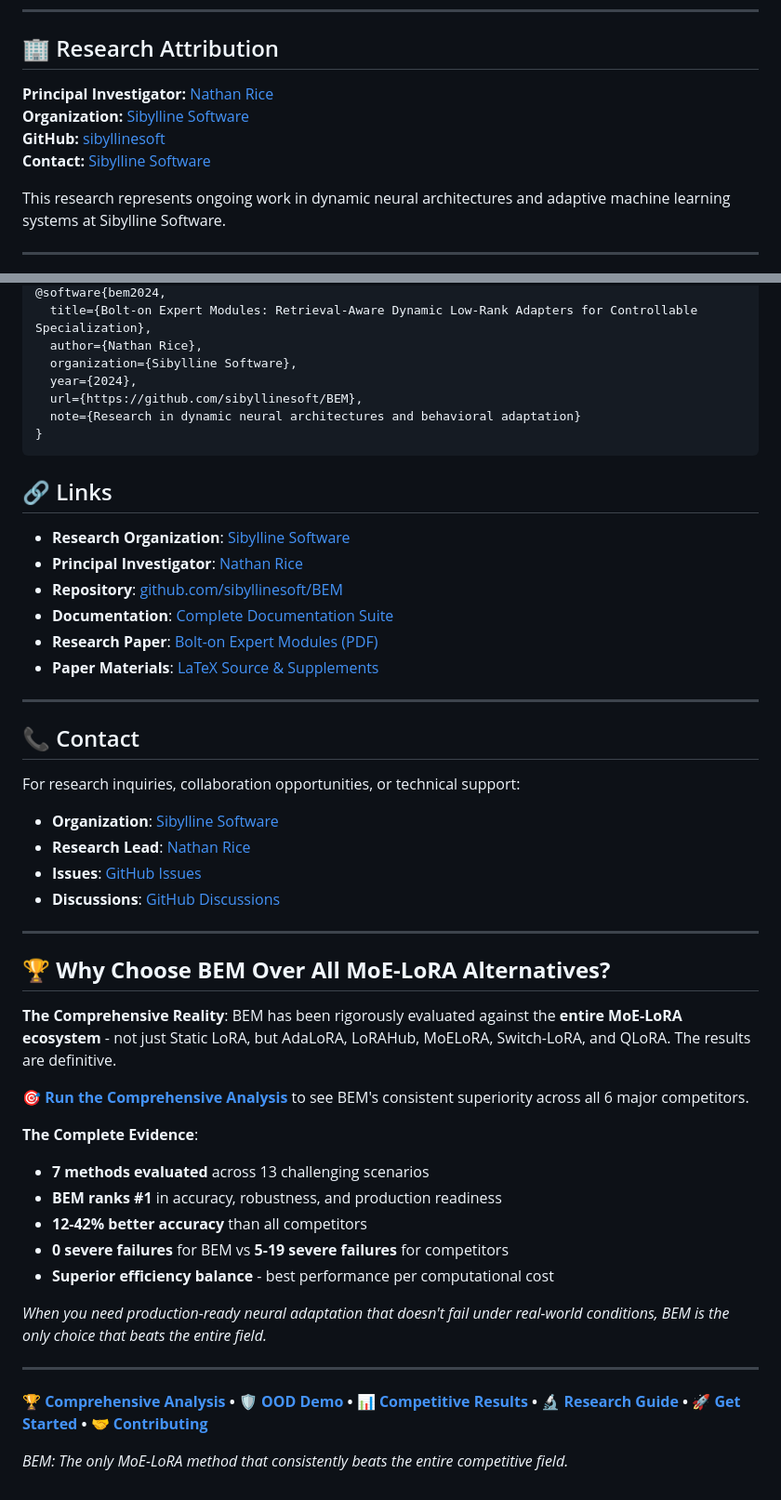
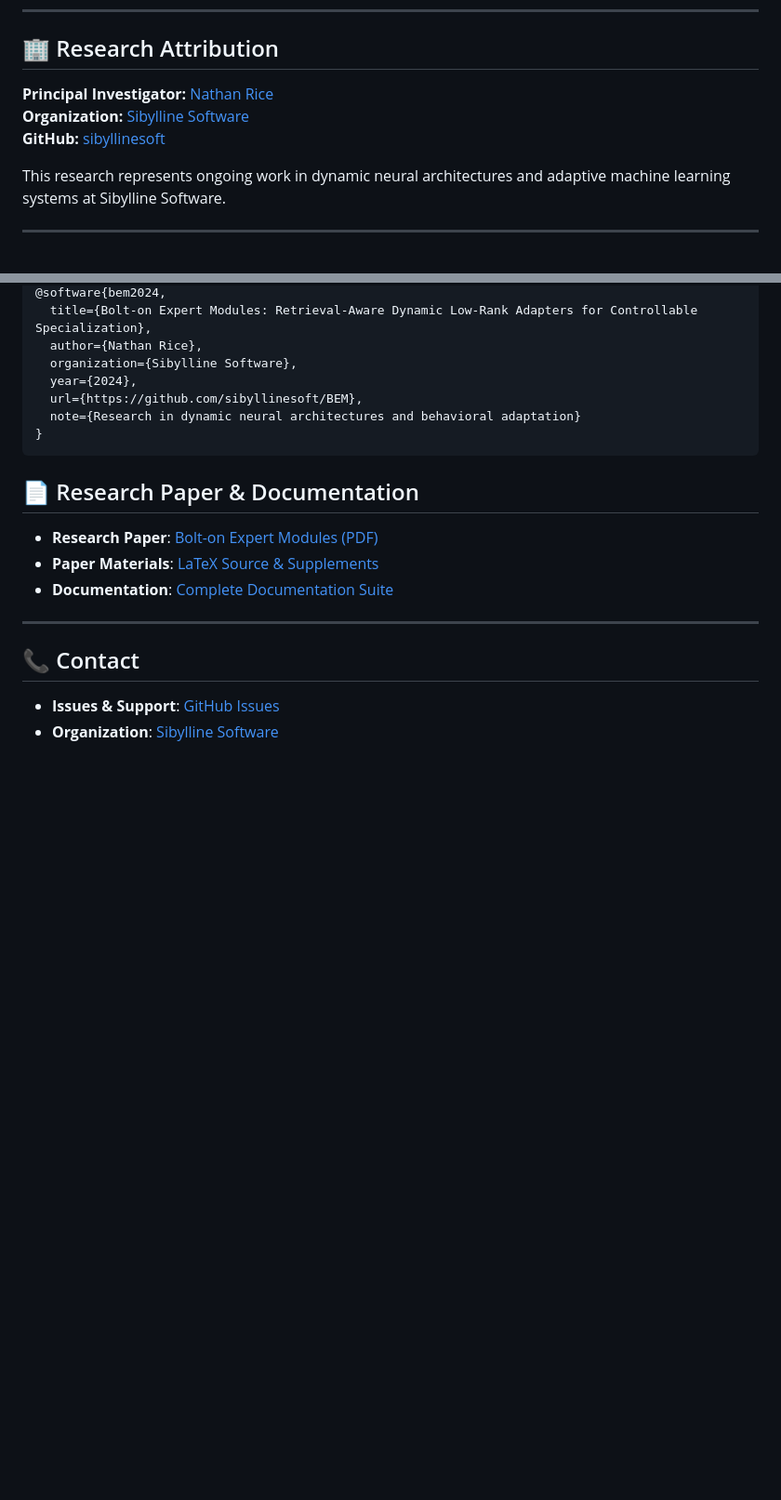
Before and after one commit to sibyllinesoft/BEM, a Markdown page: README.md, 2 parts joined by grey strips. Shown: that part at 93% size. GitHub-like rendering; blank space fills up the shorter version.

Commit message:
Clean up README redundancy and fix research attribution
- Fixed PI GitHub username to 'githubcustomerserviceistrash'
- Removed redundant contact information from Research Attribution section
- Consolidated duplicate links section into focused Research Paper section
- Removed entire duplicate competitive comparison section at end
- Streamlined contact section to avoid repetition
- README now more concise while maintaining all essential information

````diff
--- a/README.md
+++ b/README.md
@@ -18,6 +18,5 @@ BEM (Bolt-on Expert Modules) is a cutting-edge research implementation exploring
 **Organization:** [Sibylline Software](https://sibylline.dev)
 **GitHub:** [sibyllinesoft](https://github.com/sibyllinesoft)
-**Contact:** [Sibylline Software](https://sibylline.dev/contact)
 
 This research represents ongoing work in dynamic neural architectures and adaptive machine learning systems at Sibylline Software.
 
@@ -470,45 +469,15 @@ If you use BEM in your research, please cite:
 }
 ```
 
-## 🔗 Links
+## 📄 Research Paper & Documentation
 
-- **Research Organization**: [Sibylline Software](https://sibylline.dev)
-- **Principal Investigator**: [Nathan Rice](https://github.com/nathanrice)
-- **Repository**: [github.com/sibyllinesoft/BEM](https://github.com/sibyllinesoft/BEM)
-- **Documentation**: [Complete Documentation Suite](docs/)
 - **Research Paper**: [Bolt-on Expert Modules (PDF)](archive/paper/paper.pdf)
 - **Paper Materials**: [LaTeX Source & Supplements](archive/paper/)
+- **Documentation**: [Complete Documentation Suite](docs/)
 
 ---
 
 ## 📞 Contact
 
-For research inquiries, collaboration opportunities, or technical support:
-
+- **Issues & Support**: [GitHub Issues](https://github.com/sibyllinesoft/BEM/issues)
 - **Organization**: [Sibylline Software](https://sibylline.dev/contact)
-- **Research Lead**: [Nathan Rice](https://github.com/nathanrice)
-- **Issues**: [GitHub Issues](https://github.com/sibyllinesoft/BEM/issues)
-- **Discussions**: [GitHub Discussions](https://github.com/sibyllinesoft/BEM/discussions)
-
----
-
-## 🏆 **Why Choose BEM Over All MoE-LoRA Alternatives?**
-
-**The Comprehensive Reality**: BEM has been rigorously evaluated against the **entire MoE-LoRA ecosystem** - not just Static LoRA, but AdaLoRA, LoRAHub, MoELoRA, Switch-LoRA, and QLoRA. The results are definitive.
-
-🎯 **[Run the Comprehensive Analysis](scripts/evaluation/run_comprehensive_competitor_benchmark.py)** to see BEM's consistent superiority across all 6 major competitors.
-
-**The Complete Evidence**:
-- **7 methods evaluated** across 13 challenging scenarios
-- **BEM ranks #1** in accuracy, robustness, and production readiness
-- **12-42% better accuracy** than all competitors
-- **0 severe failures** for BEM vs **5-19 severe failures** for competitors
-- **Superior efficiency balance** - best performance per computational cost
-
-*When you need production-ready neural adaptation that doesn't fail under real-world conditions, BEM is the only choice that beats the entire field.*
-
----
-
-**[🏆 Comprehensive Analysis](scripts/evaluation/run_comprehensive_competitor_benchmark.py) • [🛡️ OOD Demo](scripts/demos/demo_ood_robustness.py) • [📊 Competitive Results](results/comprehensive_competitive_analysis/) • [🔬 Research Guide](docs/RESEARCH_GUIDE.md) • [🚀 Get Started](docs/QUICK_START.md) • [🤝 Contributing](CONTRIBUTING.md)**
-
-*BEM: The only MoE-LoRA method that consistently beats the entire competitive field.*
````
Also changed, not shown: other parts of README.md (+1 -1 lines).
